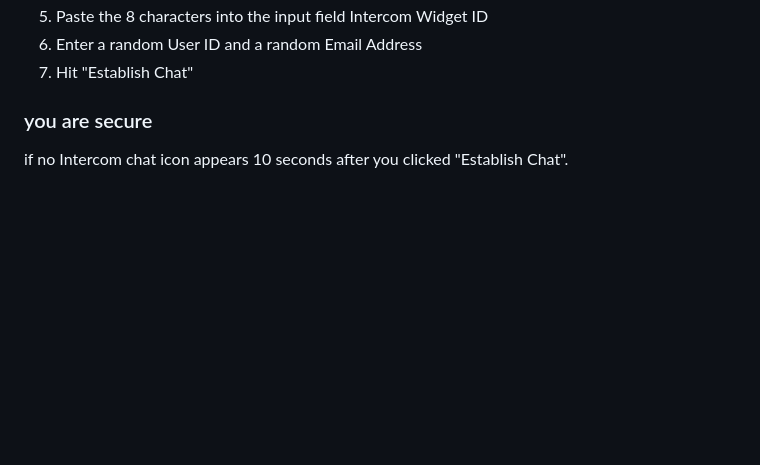
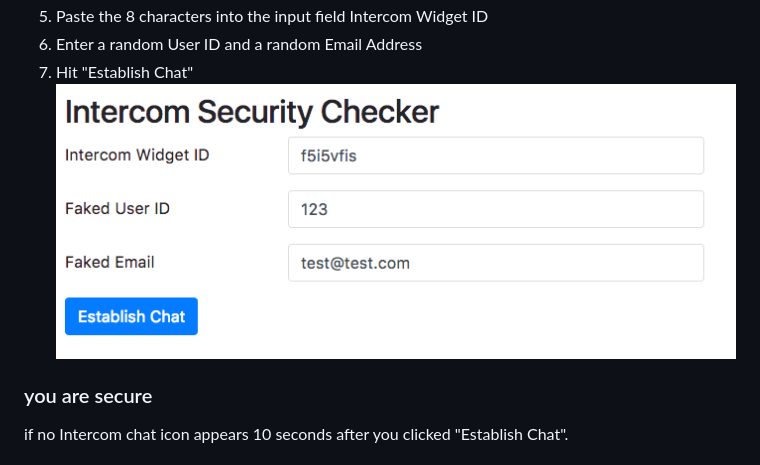
Before and after one commit to janlukasschroeder/intercom-security-checker, a Markdown page: README.md, the part around the change. Rendered like a GitHub page; pictures changed too: assets/img/2-sec-checker.png (added); blank space fills up the shorter version.

```diff
--- a/README.md
+++ b/README.md
@@ -13,6 +13,7 @@ you successfully activated Identity Verification in Intercom.
 5) Paste the 8 characters into the input field Intercom Widget ID
 6) Enter a random User ID and a random Email Address
 7) Hit "Establish Chat"
+![alt text](./assets/img/2-sec-checker.png)
 
 ### you are secure
 if no Intercom chat icon appears 10 seconds after you clicked "Establish Chat".
```
Also changed, not shown: 1 other file.
